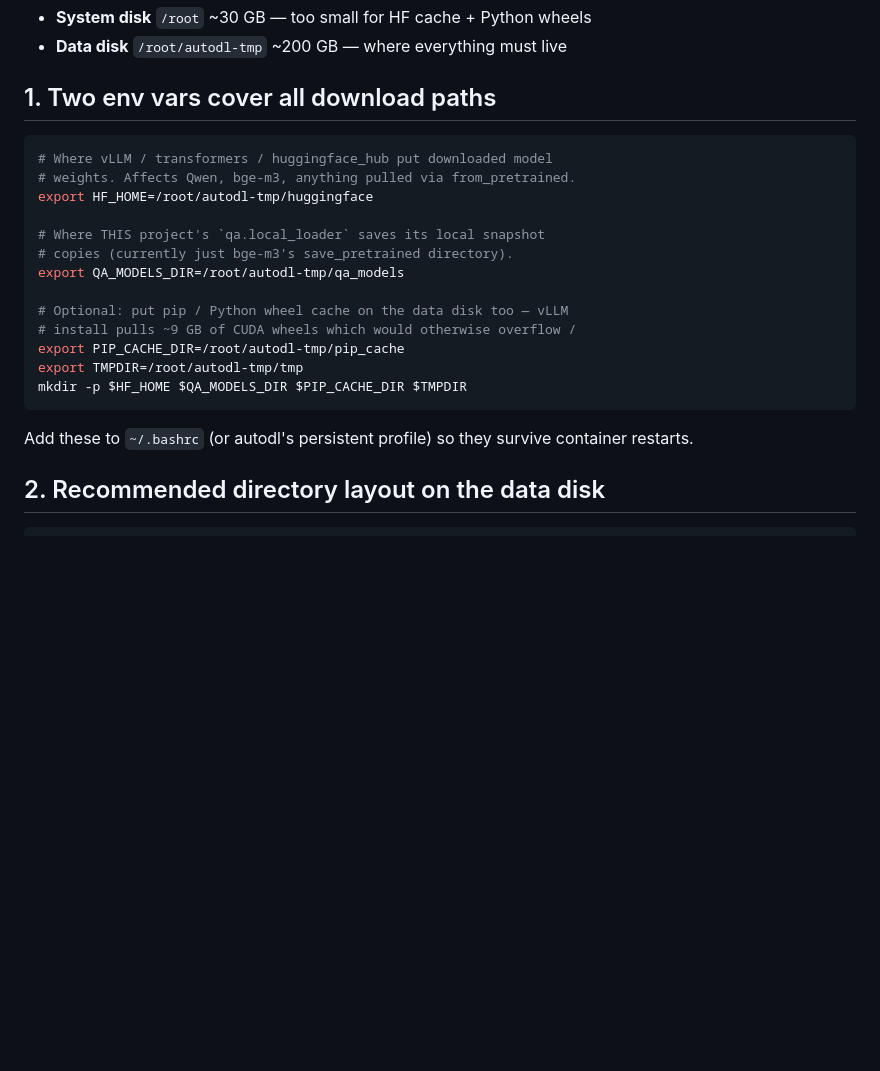
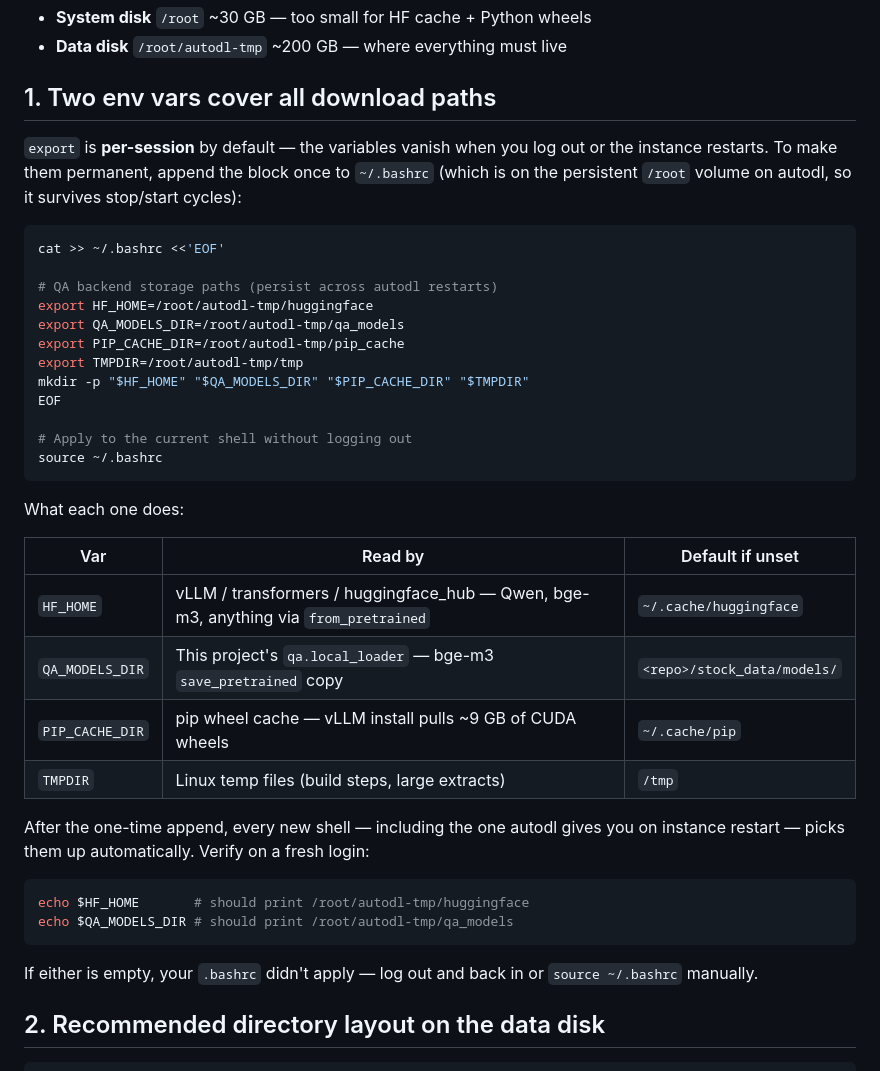
Before and after one commit to ShiyaoBian6639/fortune, a Markdown page: qa/SETUP_REMOTE.md, the part around the change. GitHub-like rendering; blank space fills up the shorter version.

Commit message:
QA: document one-time persistent env-var setup in SETUP_REMOTE.md
Clarify that `export` is per-session — variables vanish on logout
or instance restart. Show the one-time `cat >> ~/.bashrc` recipe
so the env vars persist across autodl stop/start cycles, plus a
verify step on fresh login.

Co-Authored-By: Claude Opus 4.7 (1M context) <noreply@anthropic.com>

````diff
--- a/qa/SETUP_REMOTE.md
+++ b/qa/SETUP_REMOTE.md
@@ -9,24 +9,46 @@ common autodl layout:
 
 ## 1. Two env vars cover all download paths
 
+`export` is **per-session** by default — the variables vanish when you
+log out or the instance restarts. To make them permanent, append the
+block once to `~/.bashrc` (which is on the persistent `/root` volume
+on autodl, so it survives stop/start cycles):
+
 ```bash
-# Where vLLM / transformers / huggingface_hub put downloaded model
-# weights. Affects Qwen, bge-m3, anything pulled via from_pretrained.
+cat >> ~/.bashrc <<'EOF'
+
+# QA backend storage paths (persist across autodl restarts)
 export HF_HOME=/root/autodl-tmp/huggingface
-
-# Where THIS project's `qa.local_loader` saves its local snapshot
-# copies (currently just bge-m3's save_pretrained directory).
 export QA_MODELS_DIR=/root/autodl-tmp/qa_models
-
-# Optional: put pip / Python wheel cache on the data disk too — vLLM
-# install pulls ~9 GB of CUDA wheels which would otherwise overflow /
 export PIP_CACHE_DIR=/root/autodl-tmp/pip_cache
 export TMPDIR=/root/autodl-tmp/tmp
-mkdir -p $HF_HOME $QA_MODELS_DIR $PIP_CACHE_DIR $TMPDIR
+mkdir -p "$HF_HOME" "$QA_MODELS_DIR" "$PIP_CACHE_DIR" "$TMPDIR"
+EOF
+
+# Apply to the current shell without logging out
+source ~/.bashrc
 ```
 
-Add these to `~/.bashrc` (or autodl's persistent profile) so they
-survive container restarts.
+What each one does:
+
+| Var | Read by | Default if unset |
+|---|---|---|
+| `HF_HOME` | vLLM / transformers / huggingface_hub — Qwen, bge-m3, anything via `from_pretrained` | `~/.cache/huggingface` |
+| `QA_MODELS_DIR` | This project's `qa.local_loader` — bge-m3 `save_pretrained` copy | `<repo>/stock_data/models/` |
+| `PIP_CACHE_DIR` | pip wheel cache — vLLM install pulls ~9 GB of CUDA wheels | `~/.cache/pip` |
+| `TMPDIR` | Linux temp files (build steps, large extracts) | `/tmp` |
+
+After the one-time append, every new shell — including the one autodl
+gives you on instance restart — picks them up automatically. Verify
+on a fresh login:
+
+```bash
+echo $HF_HOME       # should print /root/autodl-tmp/huggingface
+echo $QA_MODELS_DIR # should print /root/autodl-tmp/qa_models
+```
+
+If either is empty, your `.bashrc` didn't apply — log out and back in
+or `source ~/.bashrc` manually.
 
 ## 2. Recommended directory layout on the data disk
 
````
